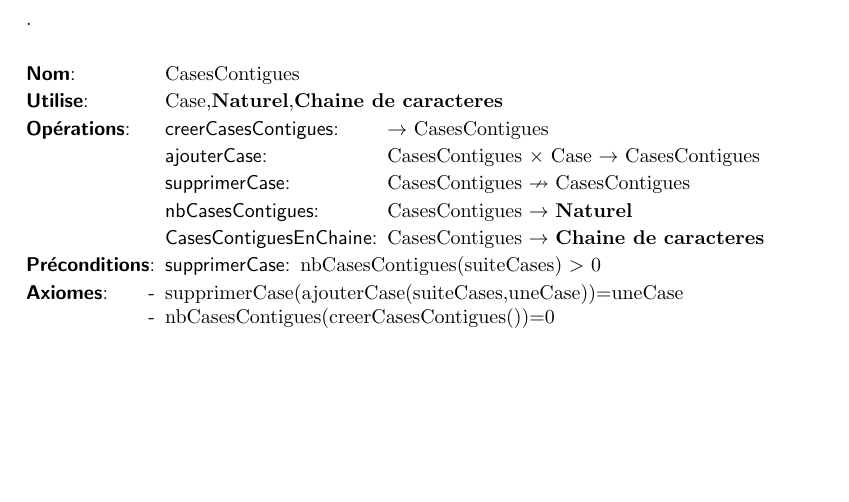
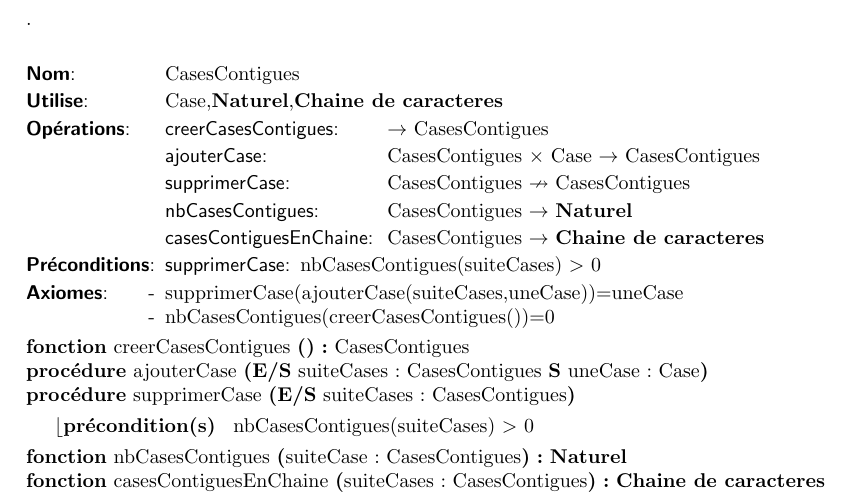
Before and after one commit to LeclercTanguy/RuzzleSolver, a LaTeX document (CRProjet.tex, which reads Signatures/signatureCasesContigues.tex): part of page 2 of 2, cut so that both start at the same text, the shorter picture padded with empty space. Compiled offline with pdfLaTeX.

Commit message:
signatures Cases Contigües

```diff
--- a/CRProjet.tex
+++ b/CRProjet.tex
@@ -103,7 +103,7 @@
 			\tadOperation{ajouterCase}{\tadDeuxParams{CasesContigues}{Case}}{\tadUnParam{CasesContigues}}
 			\tadOperationAvecPreconditions{supprimerCase}{\tadUnParam{CasesContigues}}{\tadUnParam{CasesContigues}}
 			\tadOperation{nbCasesContigues}{\tadUnParam{CasesContigues}}{\tadUnParam{\naturel}}
-			\tadOperation{CasesContiguesEnChaine}{\tadUnParam{CasesContigues}}{\tadUnParam{\chaine}}
+			\tadOperation{casesContiguesEnChaine}{\tadUnParam{CasesContigues}}{\tadUnParam{\chaine}}
 		\end{tadOperations}
 		\begin{tadPreconditions}{supprimerCase}
 			 \tadPrecondition{supprimerCase}{nbCasesContigues(suiteCases) $>$ 0}
--- /dev/null
+++ b/Signatures/signatureCasesContigues.tex
@@ -0,0 +1,8 @@
+
+\begin{algorithme}
+	\signaturefonction{creerCasesContigues}{}{CasesContigues}
+	\signatureprocedure {ajouterCase}{\paramEntreeSortie{suiteCases : CasesContigues} \paramSortie{uneCase : Case}}
+	\signatureProcedureAvecPreconditions {supprimerCase}{\paramEntreeSortie{suiteCases : CasesContigues}}{nbCasesContigues(suiteCases) $>$ 0}
+	\signaturefonction{nbCasesContigues}{suiteCase : CasesContigues}{\naturel}
+	\signaturefonction{casesContiguesEnChaine}{suiteCases : CasesContigues}{\chaine}
+\end{algorithme}
```
Also changed, not shown: CRProjet.tex (3 more changed lines).
